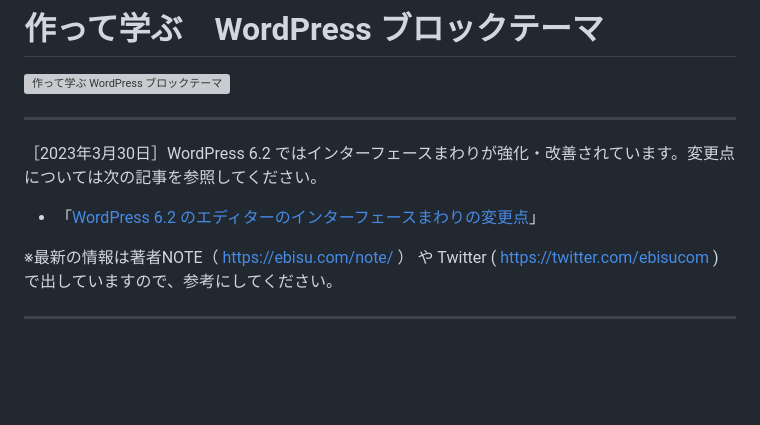
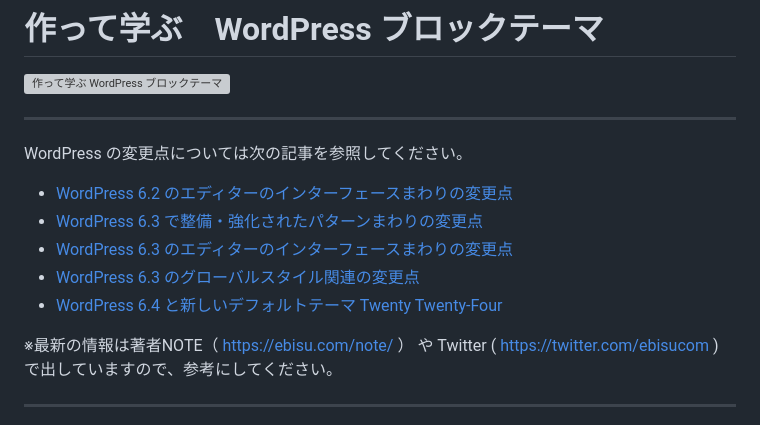
Before and after one commit to ebisucom/wp-blocktheme, a Markdown page: README.md, the part around the change. Rendered like a GitHub page; blank space fills up the shorter version; grey boxes are pictures that could not be loaded.

Commit message:
Update README.md for WordPress 6.4

```diff
--- a/README.md
+++ b/README.md
@@ -4,9 +4,13 @@
 
 ---
 
-［2023年3月30日］WordPress 6.2 ではインターフェースまわりが強化・改善されています。変更点については次の記事を参照してください。
+WordPress の変更点については次の記事を参照してください。
 
-- 「[WordPress 6.2 のエディターのインターフェースまわりの変更点](https://ebisu.com/note/wordpress-6-2-editor-interface/)」
+- [WordPress 6.2 のエディターのインターフェースまわりの変更点](https://ebisu.com/note/wordpress-6-2-editor-interface/)
+- [WordPress 6.3 で整備・強化されたパターンまわりの変更点](https://ebisu.com/note/wordpress-6-3-patterns/)
+- [WordPress 6.3 のエディターのインターフェースまわりの変更点](https://ebisu.com/note/wordpress-6-3-editor-interface/)
+- [WordPress 6.3 のグローバルスタイル関連の変更点](https://ebisu.com/note/wordpress-6-3-global-styles/)
+- [WordPress 6.4 と新しいデフォルトテーマ Twenty Twenty-Four](https://ebisu.com/note/wordpress-twenty-twenty-four/)
 
 ※最新の情報は著者NOTE（ https://ebisu.com/note/ ） や Twitter ( https://twitter.com/ebisucom ) で出していますので、参考にしてください。
 
```
